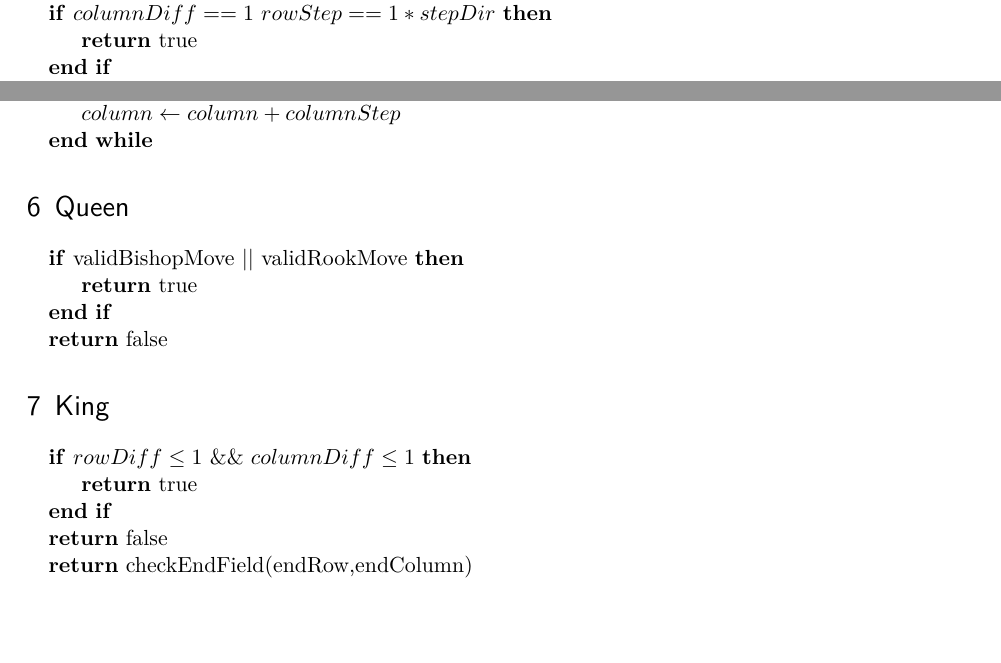
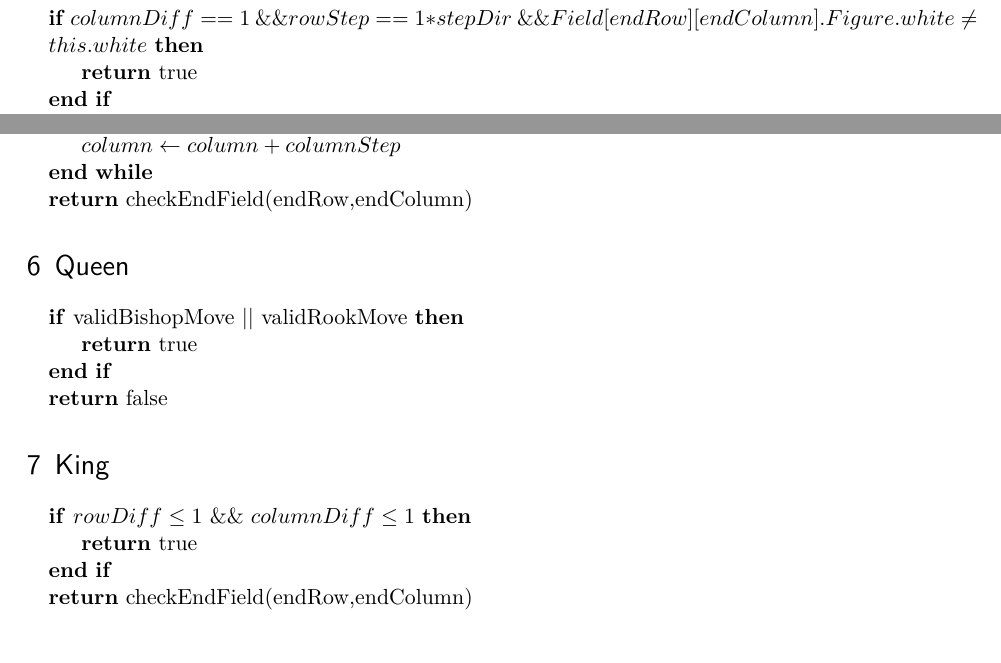
Before and after one commit to jraddatz/schachbrett_dev, a LaTeX document (pseudocode/pseudocode.tex, which reads pseudocode/content/Auswertung.tex): two parts of pages 3 and 4 of 4 before the commit and two parts of pages 2 and 3 of 3 after it, joined at a grey line, cut at the place of the change. Compiled offline with pdfLaTeX; an older LaTeX class or package is replaced by its successor.

Commit message:
Fehler korrigiert

```diff
--- a/pseudocode/content/Auswertung.tex
+++ b/pseudocode/content/Auswertung.tex
@@ -54,7 +51,7 @@
 		\State \Return true
 	\EndIf
 \EndIf
-\If{$columnDiff == 1$ &&$rowStep == 1*stepDir$}
+\If{$columnDiff == 1$ \&\&$rowStep == 1*stepDir$ \&\&$Field[endRow][endColumn].Figure.white \neq this.white$}
 	\State \Return true
 \EndIf
 \State \Return false
@@ -123,6 +120,7 @@
    	 \State $row\gets row +rowStep$
    	 \State $column\gets column + columnStep$
     \EndWhile
+ \State \Return checkEndField(endRow,endColumn)
 \end{algorithmic}
 
 \section{Queen}
@@ -140,6 +138,5 @@
 \If {$rowDiff \leq 1$ \&\& $columnDiff \leq 1$}
     \State \Return true
 \EndIf
-\State \Return false
 \State \Return checkEndField(endRow,endColumn)
 \end{algorithmic}
```
Also changed, not shown: pseudocode/pseudocode.pdf, pseudocode/content/Auswertung.tex (9 more changed lines).
